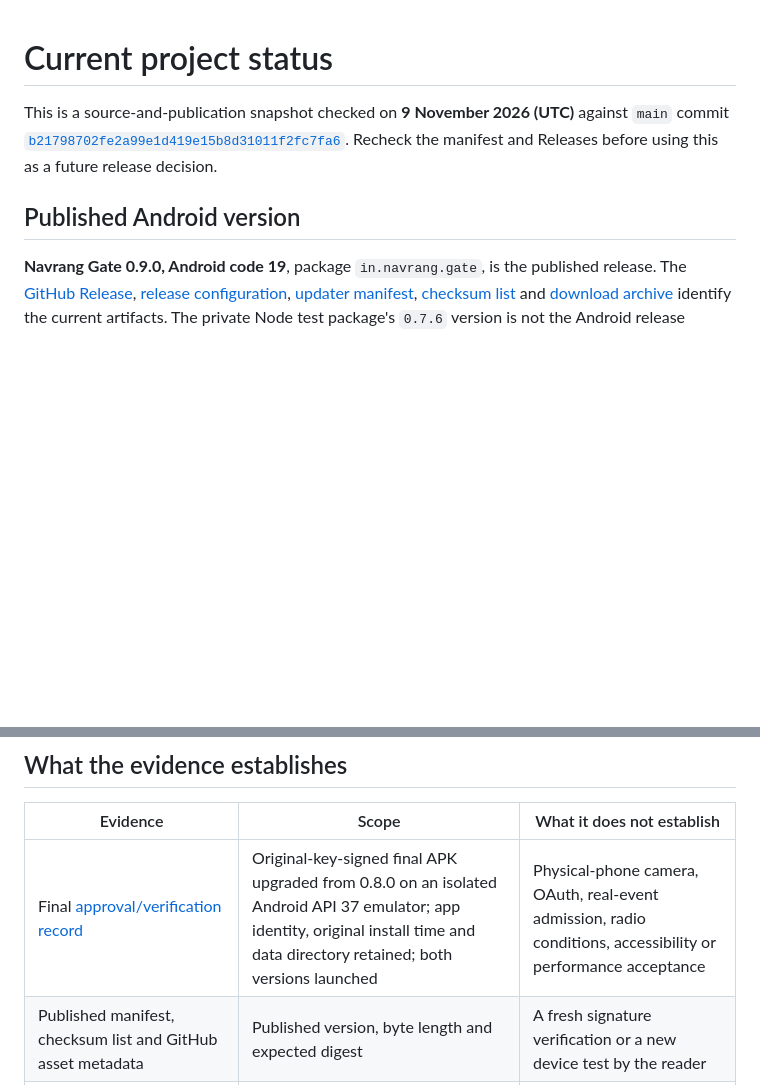
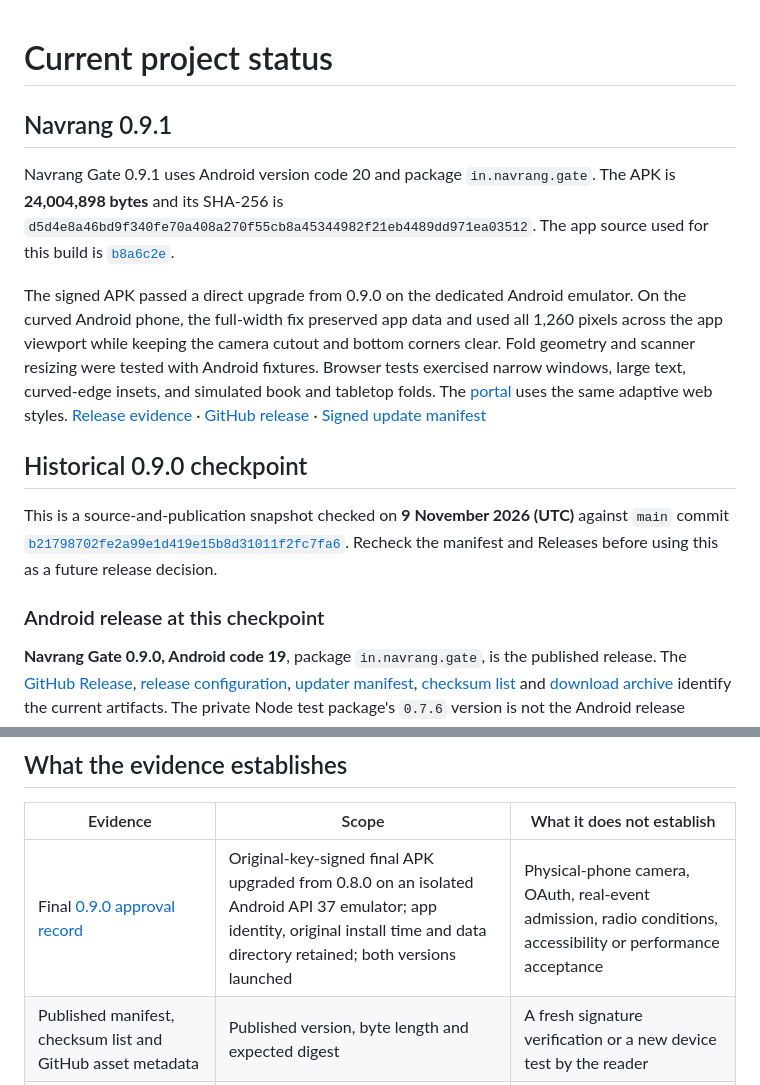
Before and after one commit to Namdev90/paruluniversitygoa, a Markdown page: docs/CURRENT-STATUS.md, 2 parts joined by grey strips. GitHub-like rendering; blank space fills up the shorter version.

```diff
--- a/docs/CURRENT-STATUS.md
+++ b/docs/CURRENT-STATUS.md
@@ -1,8 +1,16 @@
 # Current project status
+
+## Navrang 0.9.1
+
+Navrang Gate 0.9.1 uses Android version code 20 and package `in.navrang.gate`. The APK is **24,004,898 bytes** and its SHA-256 is `d5d4e8a46bd9f340fe70a408a270f55cb8a45344982f21eb4489dd971ea03512`. The app source used for this build is [`b8a6c2e`](https://github.com/Namdev90/paruluniversitygoa/commit/b8a6c2e5a516491ac5265e800d99f89ae12cda24).
+
+The signed APK passed a direct upgrade from 0.9.0 on the dedicated Android emulator. On the curved Android phone, the full-width fix preserved app data and used all 1,260 pixels across the app viewport while keeping the camera cutout and bottom corners clear. Fold geometry and scanner resizing were tested with Android fixtures. Browser tests exercised narrow windows, large text, curved-edge insets, and simulated book and tabletop folds. The [portal](https://navrang-gate-admin.namubhai.chatgpt.site/) uses the same adaptive web styles. [Release evidence](restoration-release-approval.json) · [GitHub release](https://github.com/Namdev90/paruluniversitygoa/releases/tag/v0.9.1) · [Signed update manifest](../updates/latest.json)
+
+## Historical 0.9.0 checkpoint
 
 This is a source-and-publication snapshot checked on **9 November 2026 (UTC)** against `main` commit [`b21798702fe2a99e1d419e15b8d31011f2fc7fa6`](https://github.com/Namdev90/paruluniversitygoa/commit/b21798702fe2a99e1d419e15b8d31011f2fc7fa6). Recheck the manifest and Releases before using this as a future release decision.
 
-## Published Android version
+### Android release at this checkpoint
 
 **Navrang Gate 0.9.0, Android code 19**, package `in.navrang.gate`, is the published release. The [GitHub Release](https://github.com/Namdev90/paruluniversitygoa/releases/tag/v0.9.0), [release configuration](../release.json), [updater manifest](../updates/latest.json), [checksum list](../SHA256SUMS.txt) and [download archive](../downloads/) identify the current artifacts. The private Node test package's `0.7.6` version is not the Android release version.
 
@@ -24,7 +32,7 @@ The published release refines ticket checking, Help Desk, Account, Admin and Rep
 
 | Evidence | Scope | What it does not establish |
 |---|---|---|
-| Final [approval/verification record](restoration-release-approval.json) | Original-key-signed final APK upgraded from 0.8.0 on an isolated Android API 37 emulator; app identity, original install time and data directory retained; both versions launched | Physical-phone camera, OAuth, real-event admission, radio conditions, accessibility or performance acceptance |
+| Final [0.9.0 approval record](https://github.com/Namdev90/paruluniversitygoa/blob/v0.9.0/docs/restoration-release-approval.json) | Original-key-signed final APK upgraded from 0.8.0 on an isolated Android API 37 emulator; app identity, original install time and data directory retained; both versions launched | Physical-phone camera, OAuth, real-event admission, radio conditions, accessibility or performance acceptance |
 | Published manifest, checksum list and GitHub asset metadata | Published version, byte length and expected digest | A fresh signature verification or a new device test by the reader |
 | Earlier browser/render and diagnostic test records | Their named source, fixture and environment only | A pass for a later source commit, final APK, live backend or public portal |
 | Dated hosted/backend receipts | Only the recorded inspection or authorized deployment at that time | Current service health or blanket permission to repeat a migration |
```
Also changed, not shown: CHANGELOG.md (+8 -0 lines), README.md (+3 -3 lines).
